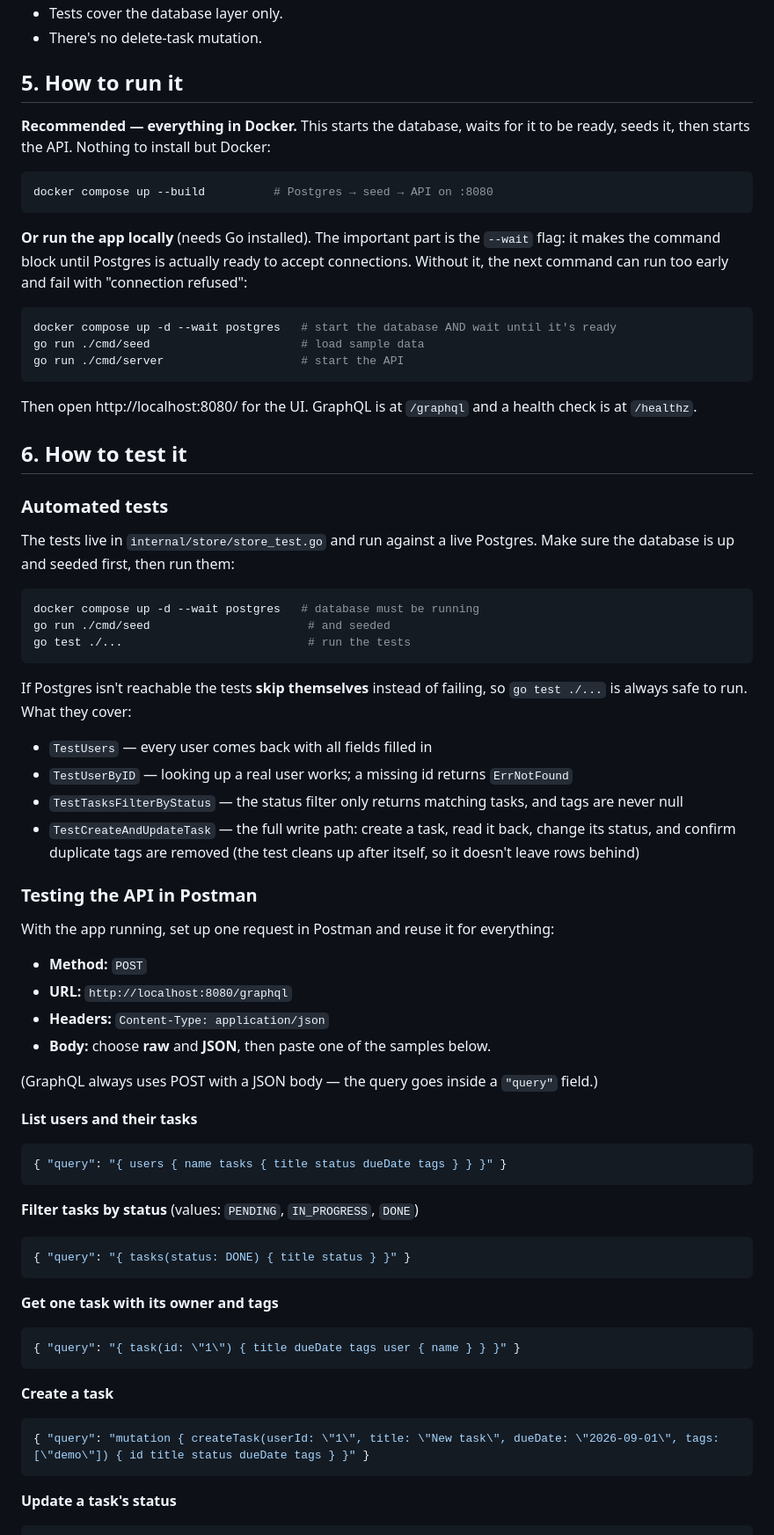
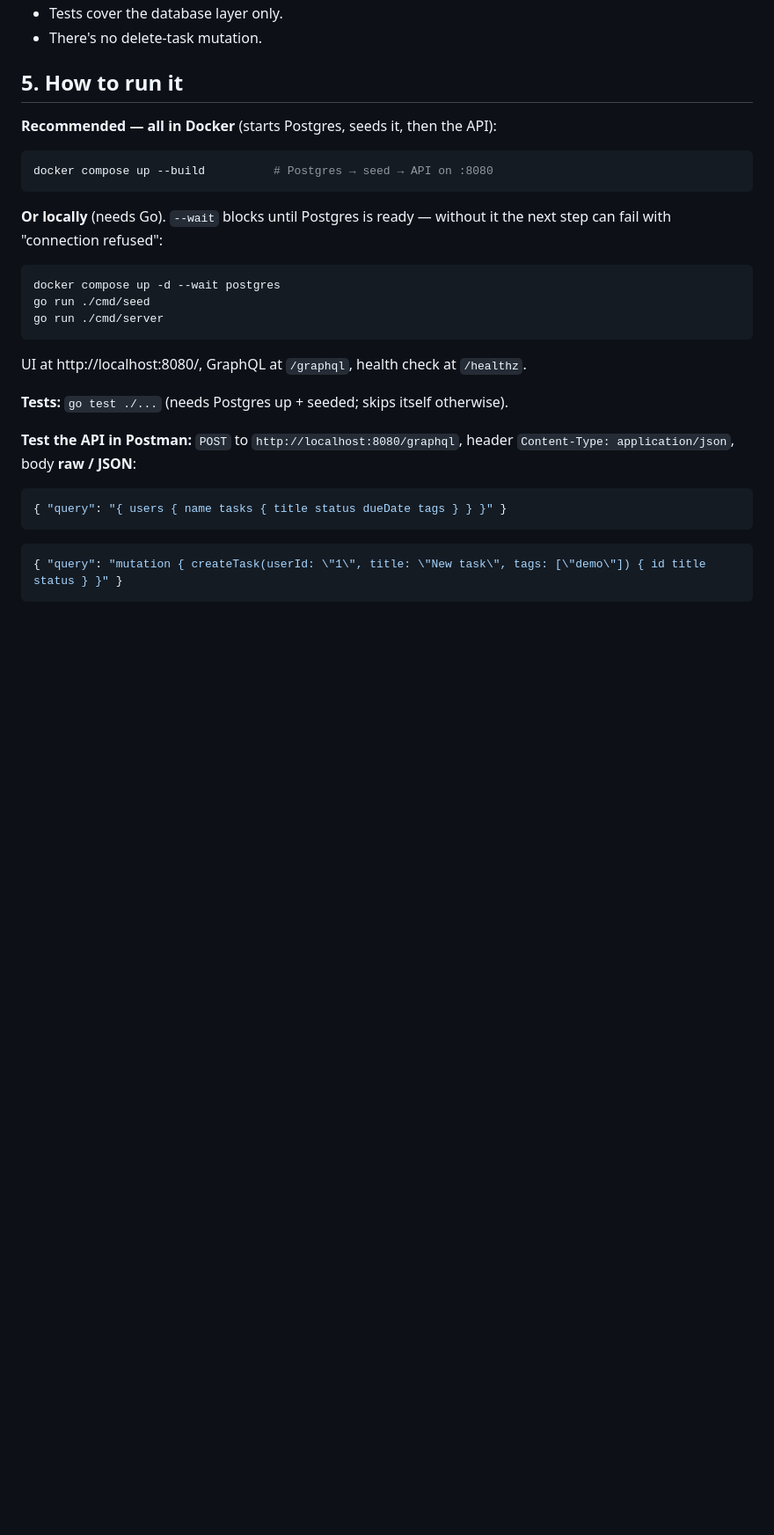
Before and after one commit to Ajayvarma1602/todo-graphql-homework, a Markdown page: NOTES.md, the part around one of its changes. Shown at 88% size. GitHub-like rendering; blank space fills up the shorter version.

````diff
--- a/NOTES.md
+++ b/NOTES.md
@@ -66,86 +66,32 @@ overdue tasks in red.
 
 ## 5. How to run it
 
-**Recommended — everything in Docker.** This starts the database, waits for it
-to be ready, seeds it, then starts the API. Nothing to install but Docker:
+**Recommended — all in Docker** (starts Postgres, seeds it, then the API):
 
 ```bash
 docker compose up --build          # Postgres → seed → API on :8080
 ```
 
-**Or run the app locally** (needs Go installed). The important part is the
-`--wait` flag: it makes the command block until Postgres is actually ready to
-accept connections. Without it, the next command can run too early and fail with
-"connection refused":
+**Or locally** (needs Go). `--wait` blocks until Postgres is ready — without it
+the next step can fail with "connection refused":
 
 ```bash
-docker compose up -d --wait postgres   # start the database AND wait until it's ready
-go run ./cmd/seed                      # load sample data
-go run ./cmd/server                    # start the API
+docker compose up -d --wait postgres
+go run ./cmd/seed
+go run ./cmd/server
 ```
 
-Then open http://localhost:8080/ for the UI. GraphQL is at `/graphql` and a
-health check is at `/healthz`.
+UI at http://localhost:8080/, GraphQL at `/graphql`, health check at `/healthz`.
 
-## 6. How to test it
+**Tests:** `go test ./...` (needs Postgres up + seeded; skips itself otherwise).
 
-### Automated tests
-
-The tests live in `internal/store/store_test.go` and run against a live Postgres.
-Make sure the database is up and seeded first, then run them:
-
-```bash
-docker compose up -d --wait postgres   # database must be running
-go run ./cmd/seed                       # and seeded
-go test ./...                           # run the tests
-```
-
-If Postgres isn't reachable the tests **skip themselves** instead of failing, so
-`go test ./...` is always safe to run. What they cover:
-
-- `TestUsers` — every user comes back with all fields filled in
-- `TestUserByID` — looking up a real user works; a missing id returns `ErrNotFound`
-- `TestTasksFilterByStatus` — the status filter only returns matching tasks, and
-  tags are never null
-- `TestCreateAndUpdateTask` — the full write path: create a task, read it back,
-  change its status, and confirm duplicate tags are removed (the test cleans up
-  after itself, so it doesn't leave rows behind)
-
-### Testing the API in Postman
-
-With the app running, set up one request in Postman and reuse it for everything:
-
-- **Method:** `POST`
-- **URL:** `http://localhost:8080/graphql`
-- **Headers:** `Content-Type: application/json`
-- **Body:** choose **raw** and **JSON**, then paste one of the samples below.
-
-(GraphQL always uses POST with a JSON body — the query goes inside a `"query"`
-field.)
-
-**List users and their tasks**
+**Test the API in Postman:** `POST` to `http://localhost:8080/graphql`, header
+`Content-Type: application/json`, body **raw / JSON**:
 
 ```json
 { "query": "{ users { name tasks { title status dueDate tags } } }" }
 ```
 
-**Filter tasks by status** (values: `PENDING`, `IN_PROGRESS`, `DONE`)
-
 ```json
-{ "query": "{ tasks(status: DONE) { title status } }" }
+{ "query": "mutation { createTask(userId: \"1\", title: \"New task\", tags: [\"demo\"]) { id title status } }" }
 ```
-
-**Get one task with its owner and tags**
-
-```json
-{ "query": "{ task(id: \"1\") { title dueDate tags user { name } } }" }
-```
-
-**Create a task**
-
-```json
-{ "query": "mutation { createTask(userId: \"1\", title: \"New task\", dueDate: \"2026-09-01\", tags: [\"demo\"]) { id title status dueDate tags } }" }
-```
-
-**Update a task's status**
-
````
Also changed, not shown: other parts of NOTES.md (+0 -16 lines).
